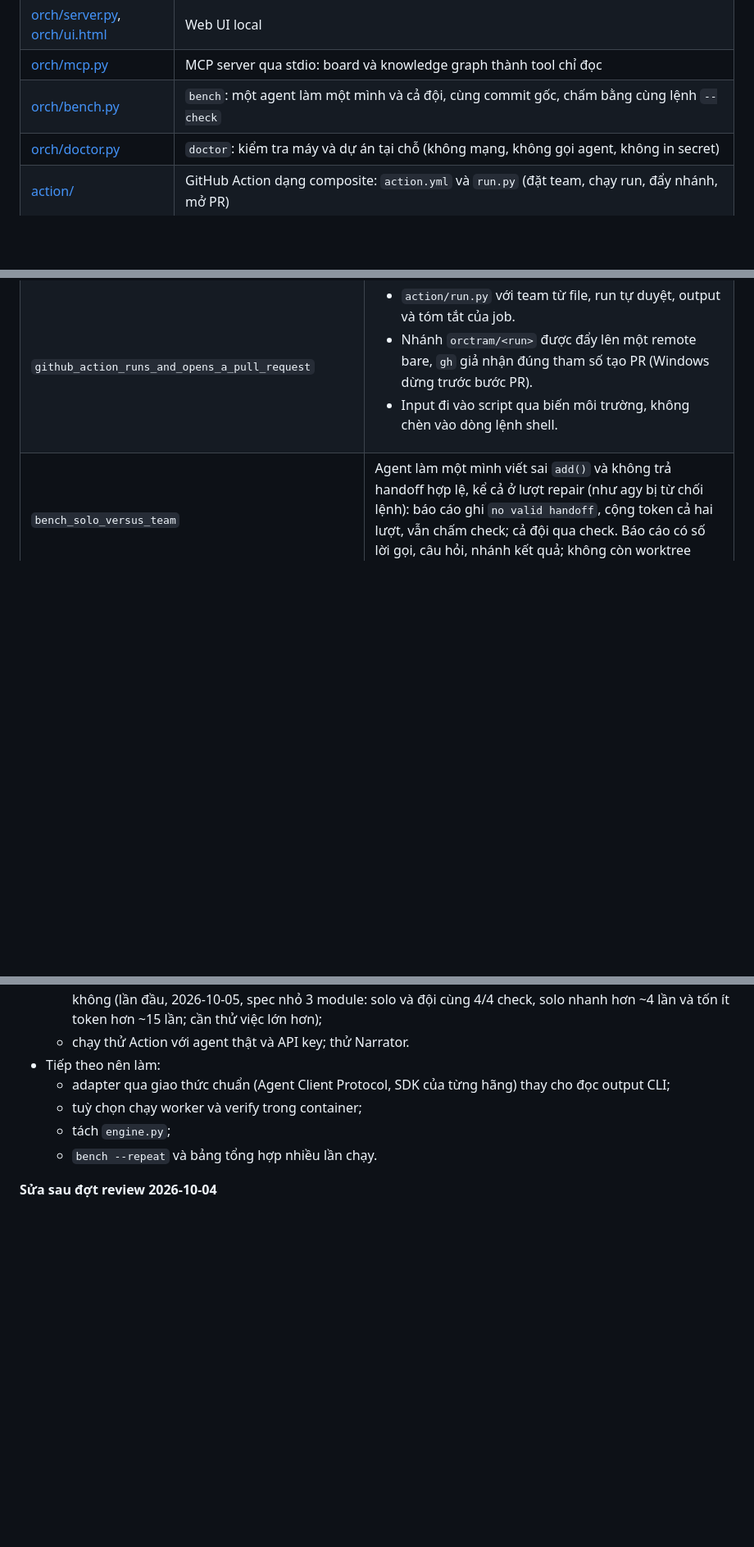
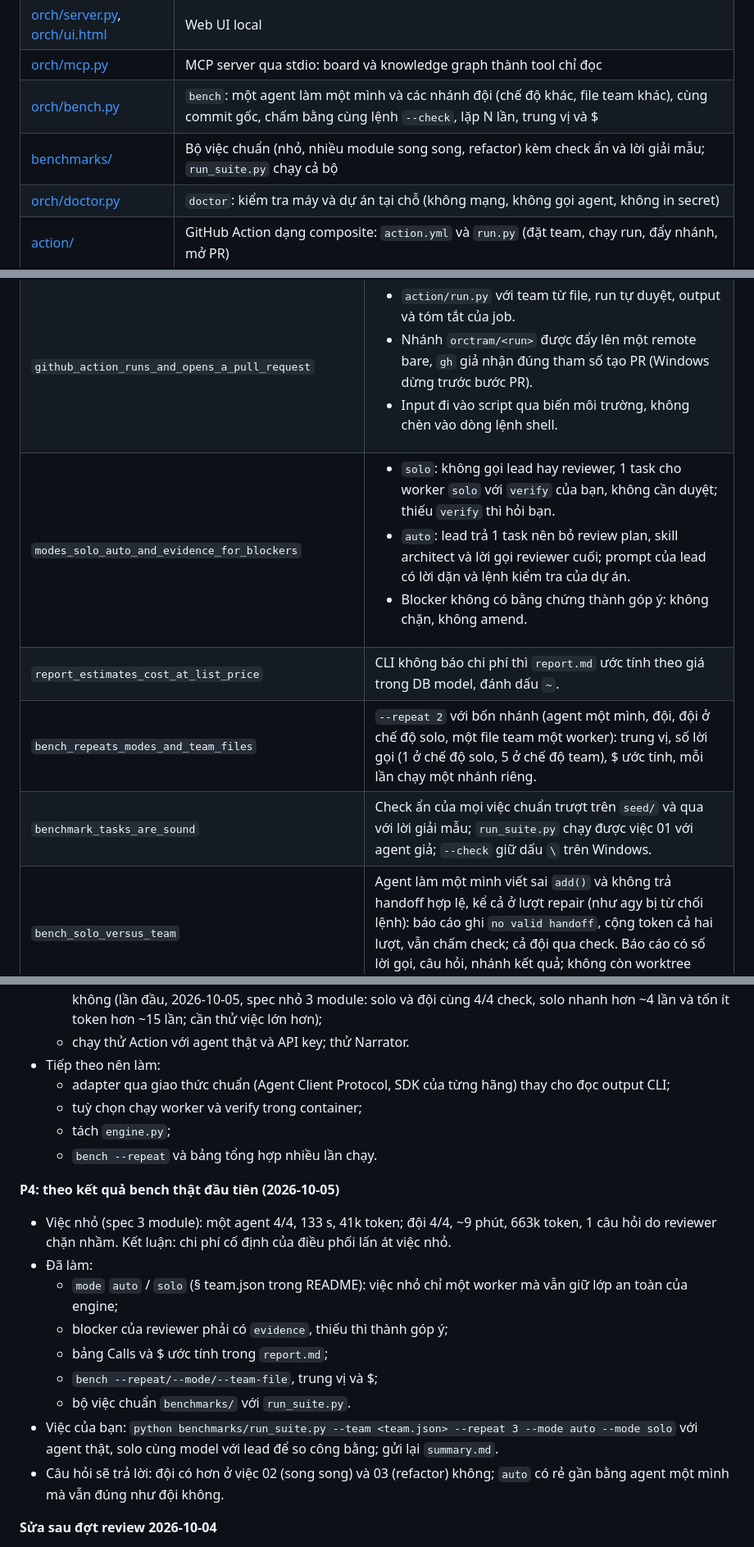
Before and after one commit to giaminhh041223/Hierarchical-Multi-Agent, a Markdown page: prototype/PLAN.md, 3 parts joined by grey strips. Shown at 82% size. Drawn GitHub-style; blank space fills up the shorter version.

```diff
--- a/prototype/PLAN.md
+++ b/prototype/PLAN.md
@@ -77,7 +77,8 @@ Hướng dẫn sử dụng nằm ở [README.md](README.md).
 | [orch/skills.py](orch/skills.py) | Chỉ mục skill, cài đặt, skill architect, đặt skill vào worktree, duyệt repo |
 | [orch/server.py](orch/server.py), [orch/ui.html](orch/ui.html) | Web UI local |
 | [orch/mcp.py](orch/mcp.py) | MCP server qua stdio: board và knowledge graph thành tool chỉ đọc |
-| [orch/bench.py](orch/bench.py) | `bench`: một agent làm một mình và cả đội, cùng commit gốc, chấm bằng cùng lệnh `--check` |
+| [orch/bench.py](orch/bench.py) | `bench`: một agent làm một mình và các nhánh đội (chế độ khác, file team khác), cùng commit gốc, chấm bằng cùng lệnh `--check`, lặp N lần, trung vị và $ |
+| [benchmarks/](benchmarks/) | Bộ việc chuẩn (nhỏ, nhiều module song song, refactor) kèm check ẩn và lời giải mẫu; `run_suite.py` chạy cả bộ |
 | [orch/doctor.py](orch/doctor.py) | `doctor`: kiểm tra máy và dự án tại chỗ (không mạng, không gọi agent, không in secret) |
 | [action/](action/) | GitHub Action dạng composite: `action.yml` và `run.py` (đặt team, chạy run, đẩy nhánh, mở PR) |
 | [orch/remote.py](orch/remote.py) | Worker chạy từ xa: proxy phía engine (bundle, lease, áp patch), route lease của web UI, vòng lặp runner |
@@ -623,6 +624,10 @@ Chạy bằng `python tests/test_e2e.py [lọc-tên]`.
 | `cli_parsers_failure_classes_and_env` | <ul><li>Parser agy, claude, opencode chạy trên đầu ra thật trong `docs/probes/`; parser codex trên sự kiện mẫu.</li><li>Lớp lỗi: các thông báo thật được nhận đúng; chữ của dự án (`/login`, "line 429", `quota.py`, `authenticate`) không bị coi là lỗi tài khoản, kể cả qua `run_agent`.</li><li>Môi trường: agent mất `SSH_AUTH_SOCK`, `DATABASE_URL` có mật khẩu, `*_PAT`; lệnh verify chỉ nhận danh sách cho phép, `verify_env` thêm tên nhưng không thêm secret.</li></ul> |
 | `mcp_control_drives_a_run` | <ul><li>Qua MCP `--control`: `doctor`, `run`, chờ plan, `answer` rỗng bị từ chối, `run` thứ hai bị từ chối khi run cũ còn mở, `answer yes` khởi động lại engine, run xong và `status` trả về báo cáo.</li><li>Server không có `--control` chỉ có tool chỉ đọc; agent trong run không nhận `--control`.</li></ul> |
 | `github_action_runs_and_opens_a_pull_request` | <ul><li>`action/run.py` với team từ file, run tự duyệt, output và tóm tắt của job.</li><li>Nhánh `orctram/<run>` được đẩy lên một remote bare, `gh` giả nhận đúng tham số tạo PR (Windows dừng trước bước PR).</li><li>Input đi vào script qua biến môi trường, không chèn vào dòng lệnh shell.</li></ul> |
+| `modes_solo_auto_and_evidence_for_blockers` | <ul><li>`solo`: không gọi lead hay reviewer, 1 task cho worker `solo` với `verify` của bạn, không cần duyệt; thiếu `verify` thì hỏi bạn.</li><li>`auto`: lead trả 1 task nên bỏ review plan, skill architect và lời gọi reviewer cuối; prompt của lead có lời dặn và lệnh kiểm tra của dự án.</li><li>Blocker không có bằng chứng thành góp ý: không chặn, không amend.</li></ul> |
+| `report_estimates_cost_at_list_price` | CLI không báo chi phí thì `report.md` ước tính theo giá trong DB model, đánh dấu `~`. |
+| `bench_repeats_modes_and_team_files` | `--repeat 2` với bốn nhánh (agent một mình, đội, đội ở chế độ solo, một file team một worker): trung vị, số lời gọi (1 ở chế độ solo, 5 ở chế độ team), $ ước tính, mỗi lần chạy một nhánh riêng. |
+| `benchmark_tasks_are_sound` | Check ẩn của mọi việc chuẩn trượt trên `seed/` và qua với lời giải mẫu; `run_suite.py` chạy được việc 01 với agent giả; `--check` giữ dấu `\` trên Windows. |
 | `bench_solo_versus_team` | Agent làm một mình viết sai `add()` và không trả handoff hợp lệ, kể cả ở lượt repair (như agy bị từ chối lệnh): báo cáo ghi `no valid handoff`, cộng token cả hai lượt, vẫn chấm check; cả đội qua check. Báo cáo có số lời gọi, câu hỏi, nhánh kết quả; không còn worktree thừa; thiếu `--check` thì từ chối. |
 | `doctor` | Máy, dự án, team, DB, engine; agent của team chưa cài hoặc token remote quá ngắn thì mã thoát 1; không in secret. |
 | `db_schema_versions` | DB trước khi có phiên bản lên version 1 và có đủ bảng; migration chạy đúng một lần; DB của bản Orctram mới hơn bị từ chối. |
@@ -677,6 +682,17 @@ Chạy bằng `python tests/test_e2e.py [lọc-tên]`.
   - tách `engine.py`;
   - `bench --repeat` và bảng tổng hợp nhiều lần chạy.
 
+**P4: theo kết quả bench thật đầu tiên (2026-10-05)**
+- Việc nhỏ (spec 3 module): một agent 4/4, 133 s, 41k token; đội 4/4, ~9 phút, 663k token, 1 câu hỏi do reviewer chặn nhầm. Kết luận: chi phí cố định của điều phối lấn át việc nhỏ.
+- Đã làm:
+  - `mode` `auto` / `solo` (§ team.json trong README): việc nhỏ chỉ một worker mà vẫn giữ lớp an toàn của engine;
+  - blocker của reviewer phải có `evidence`, thiếu thì thành góp ý;
+  - bảng Calls và $ ước tính trong `report.md`;
+  - `bench --repeat/--mode/--team-file`, trung vị và $;
+  - bộ việc chuẩn `benchmarks/` với `run_suite.py`.
+- Việc của bạn: `python benchmarks/run_suite.py --team <team.json> --repeat 3 --mode auto --mode solo` với agent thật, solo cùng model với lead để so công bằng; gửi lại `summary.md`.
+- Câu hỏi sẽ trả lời: đội có hơn ở việc 02 (song song) và 03 (refactor) không; `auto` có rẻ gần bằng agent một mình mà vẫn đúng như đội không.
+
 **Sửa sau đợt review 2026-10-04**
 - Lớp lỗi chỉ lấy từ lỗi của CLI và stderr (§6).
 - Lệnh verify của bản amend được hỏi khi không đặt `verify_allow` (§13).
```
Also changed, not shown: other parts of prototype/PLAN.md (+1 -1 lines), CLAUDE.md (+4 -4 lines), prototype/README.md (+13 -2 lines).
